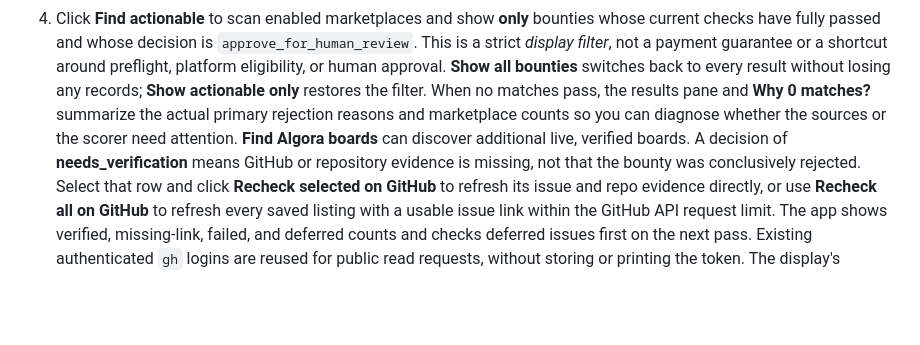
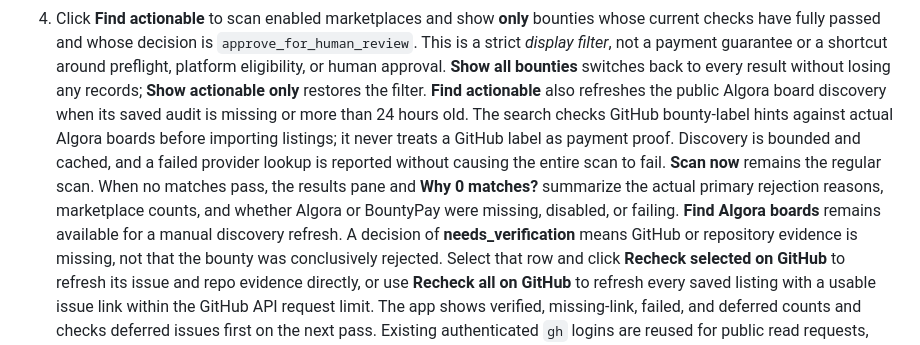
Before and after one commit to Unborne-Fetus/bounty-hunter, a Markdown page: README.md, the part around the change. Drawn GitHub-style; blank space fills up the shorter version.

Commit message:
Document automatic trusted-board discovery and honest zero-result marketplace diagnostics

```diff
--- a/README.md
+++ b/README.md
@@ -24,10 +24,16 @@ It does **not** automatically accept work, promise payment, or withdraw money.
    payment guarantee or a shortcut around preflight, platform eligibility,
    or human approval. **Show all bounties** switches back to every result
    without losing any records; **Show actionable only** restores the filter.
+   **Find actionable** also refreshes the public Algora board discovery when
+   its saved audit is missing or more than 24 hours old. The search checks
+   GitHub bounty-label hints against actual Algora boards before importing
+   listings; it never treats a GitHub label as payment proof. Discovery is
+   bounded and cached, and a failed provider lookup is reported without
+   causing the entire scan to fail. **Scan now** remains the regular scan.
    When no matches pass, the results pane and **Why 0 matches?** summarize
-   the actual primary rejection reasons and marketplace counts so you can
-   diagnose whether the sources or the scorer need attention.
-   **Find Algora boards** can discover additional live, verified boards.
+   the actual primary rejection reasons, marketplace counts, and whether
+   Algora or BountyPay were missing, disabled, or failing.
+   **Find Algora boards** remains available for a manual discovery refresh.
    A decision of **needs_verification** means GitHub or repository evidence
    is missing, not that the bounty was conclusively rejected. Select that
    row and click **Recheck selected on GitHub** to refresh its issue and repo
```
